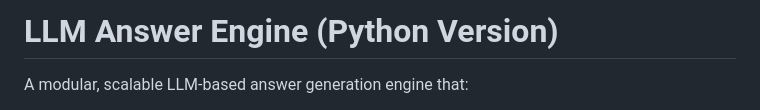
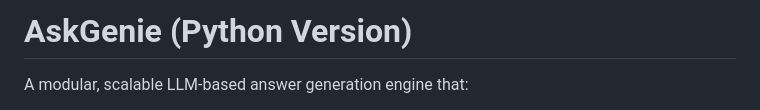
Before and after one commit to RahulpndtRp/AskGenie, a Markdown page: README.md, the part around the change. Drawn GitHub-style.

```diff
--- a/README.md
+++ b/README.md
@@ -1,4 +1,4 @@
-# LLM Answer Engine (Python Version)
+# AskGenie (Python Version)
 
 A modular, scalable LLM-based answer generation engine that:
 - Rephrases search queries intelligently
```
